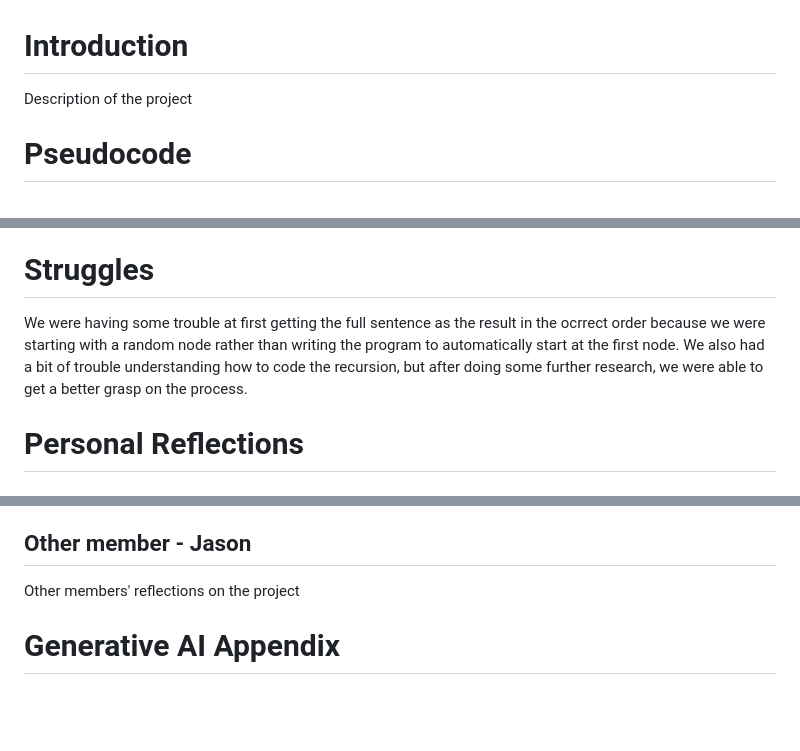
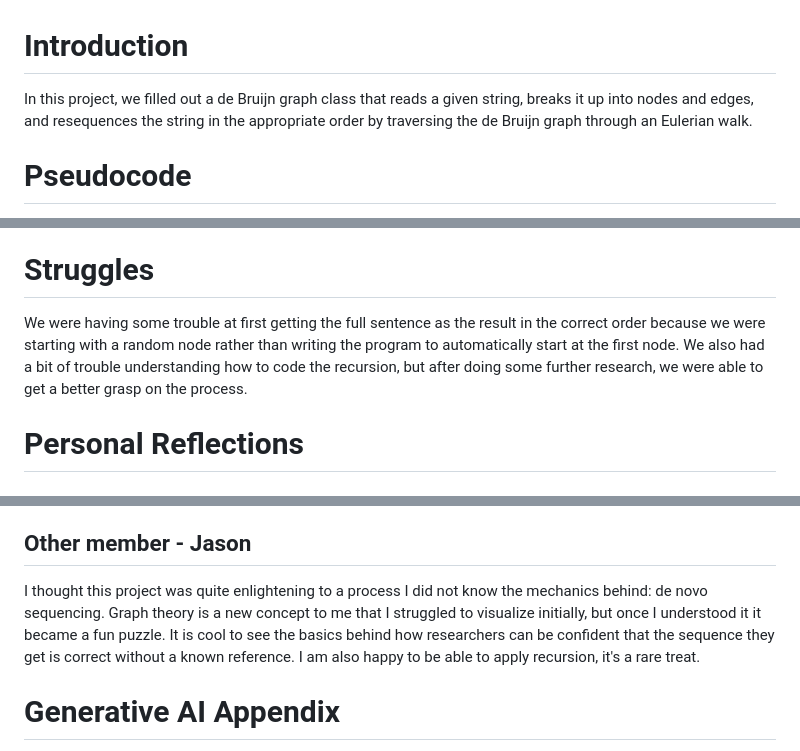
Before and after one commit to abimckinley/BINF6250F25, a Markdown page: project04/README.md, 3 parts joined by grey strips. GitHub-like rendering; blank space fills up the shorter version.

```diff
--- a/project04/README.md
+++ b/project04/README.md
@@ -1,5 +1,6 @@
 # Introduction
-Description of the project
+In this project, we filled out a de Bruijn graph class that reads a given string, breaks it up into nodes and edges, and
+resequences the string in the appropriate order by traversing the de Bruijn graph through an Eulerian walk.
 
 # Pseudocode
 Put pseudocode in this box:
@@ -58,14 +59,14 @@ FUNCTION eulerian_walk()
 We were able to learn more about both recusrion and graph theory, and were able to successfully produce the desired results, which we are pleased with. The two of us have worked together before, so we were able to communicate effectively, and made time to meet and go through pseodocode and actual code. We talked through everything, and were able to help one another with certain sticking points.
 
 # Struggles
-We were having some trouble at first getting the full sentence as the result in the ocrrect order because we were starting with a random node rather than writing the program to automatically start at the first node. We also had a bit of trouble understanding how to code the recursion, but after doing some further research, we were able to get a better grasp on the process.
+We were having some trouble at first getting the full sentence as the result in the correct order because we were starting with a random node rather than writing the program to automatically start at the first node. We also had a bit of trouble understanding how to code the recursion, but after doing some further research, we were able to get a better grasp on the process.
 
 # Personal Reflections
 ## Group Leader - Abi
 I thought this project was fun and enjoyable, but slightly difficult as well. I know a fair amount about graph theory and have worked with systems of nodes and their relationships quite a bit in my undergrad, but did not have to do extensive programming along with that work. Therefore, I understood the underlying theories and algorithms in place for this assignment, but spent most of my time trying to figure out how to code for them. I do not have much experience with recursion, so it was nice to get some more practice using it in a way that I was (mostly) able to understand what was going on.
 
 ## Other member - Jason
-Other members' reflections on the project
+I thought this project was quite enlightening to a process I did not know the mechanics behind: de novo sequencing. Graph theory is a new concept to me that I struggled to visualize initially, but once I understood it it became a fun puzzle. It is cool to see the basics behind how researchers can be confident that the sequence they get is correct without a known reference. I am also happy to be able to apply recursion, it's a rare treat.
 
 # Generative AI Appendix
 We did not use AI, but we did use a few outside sources to aid in our completion of this project. I am attaching links so that they are hopefully interesting and useful to you all as well!
```
